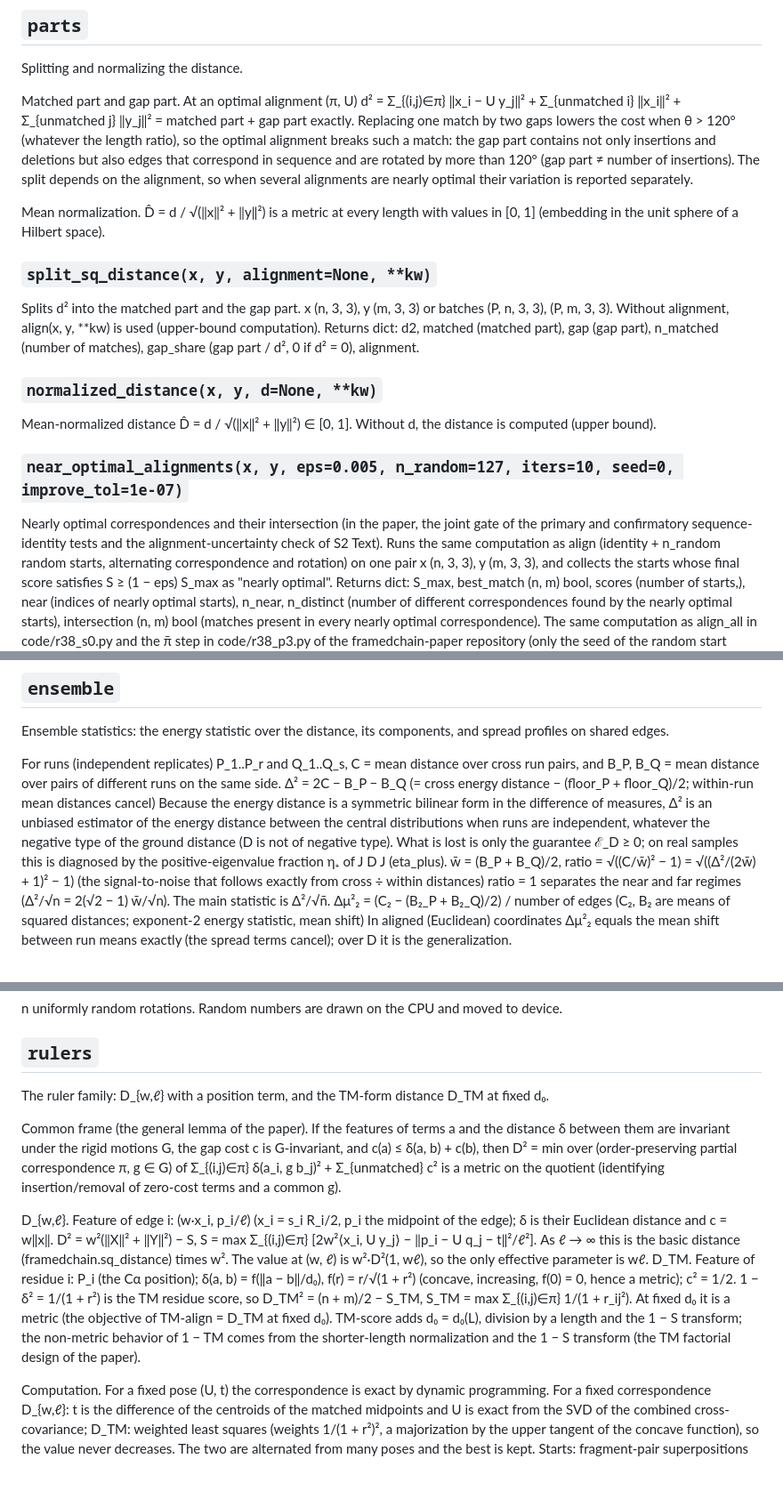
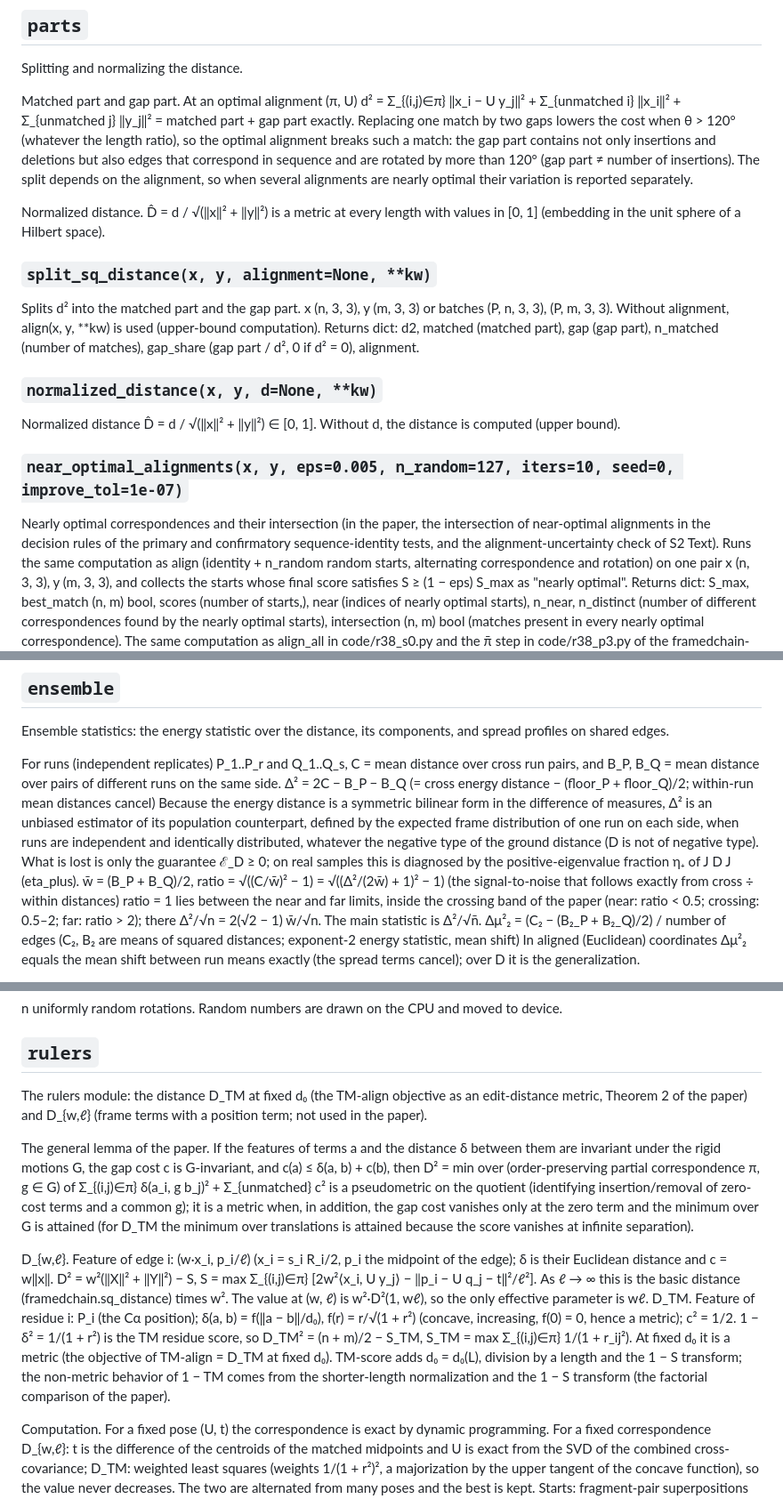
Before and after one commit to gaony571/framedchain, a Markdown page: docs/API.md, 3 parts joined by grey strips. Shown at 89% size. Rendered like a GitHub page; blank space fills up the shorter version.

```diff
--- a/docs/API.md
+++ b/docs/API.md
@@ -261,7 +261,7 @@ alignment breaks such a match: the gap part contains not only insertions and del
 in sequence and are rotated by more than 120° (gap part ≠ number of insertions).
 The split depends on the alignment, so when several alignments are nearly optimal their variation is reported separately.
 
-Mean normalization. D̂ = d / √(‖x‖² + ‖y‖²) is a metric at every length with values in [0, 1] (embedding in the
+Normalized distance. D̂ = d / √(‖x‖² + ‖y‖²) is a metric at every length with values in [0, 1] (embedding in the
 unit sphere of a Hilbert space).
 
 ### `split_sq_distance(x, y, alignment=None, **kw)`
@@ -273,12 +273,13 @@ Returns dict: d2, matched (matched part), gap (gap part), n_matched (number of m
 
 ### `normalized_distance(x, y, d=None, **kw)`
 
-Mean-normalized distance D̂ = d / √(‖x‖² + ‖y‖²) ∈ [0, 1]. Without d, the distance is computed (upper bound).
+Normalized distance D̂ = d / √(‖x‖² + ‖y‖²) ∈ [0, 1]. Without d, the distance is computed (upper bound).
 
 ### `near_optimal_alignments(x, y, eps=0.005, n_random=127, iters=10, seed=0, improve_tol=1e-07)`
 
-Nearly optimal correspondences and their intersection (in the paper, the joint gate of the primary and
-confirmatory sequence-identity tests and the alignment-uncertainty check of S2 Text).
+Nearly optimal correspondences and their intersection (in the paper, the intersection of near-optimal
+alignments in the decision rules of the primary and confirmatory sequence-identity tests, and the
+alignment-uncertainty check of S2 Text).
 Runs the same computation as align (identity + n_random random starts, alternating correspondence and rotation) on
 one pair x (n, 3, 3), y (m, 3, 3), and collects the starts whose final score satisfies S ≥ (1 − eps) S_max as
 "nearly optimal".
@@ -367,11 +368,13 @@ For runs (independent replicates) P_1..P_r and Q_1..Q_s, C = mean distance over
 distance over pairs of different runs on the same side.
     Δ² = 2C − B_P − B_Q  (= cross energy distance − (floor_P + floor_Q)/2; within-run mean distances cancel)
 Because the energy distance is a symmetric bilinear form in the difference of measures, Δ² is an unbiased estimator of
-the energy distance between the central distributions when runs are independent, whatever the negative type of the
-ground distance (D is not of negative type). What is lost is only the guarantee ℰ_D ≥ 0; on real samples this is
-diagnosed by the positive-eigenvalue fraction η₊ of J D J (eta_plus).
+its population counterpart, defined by the expected frame distribution of one run on each side, when runs are
+independent and identically distributed, whatever the negative type of the ground distance (D is not of negative
+type). What is lost is only the guarantee ℰ_D ≥ 0; on real samples this is diagnosed by the positive-eigenvalue
+fraction η₊ of J D J (eta_plus).
     w̄ = (B_P + B_Q)/2,  ratio = √((C/w̄)² − 1) = √((Δ²/(2w̄) + 1)² − 1)  (the signal-to-noise that follows exactly from cross ÷ within distances)
-ratio = 1 separates the near and far regimes (Δ²/√n = 2(√2 − 1) w̄/√n). The main statistic is Δ²/√n̄.
+ratio = 1 lies between the near and far limits, inside the crossing band of the paper (near: ratio < 0.5; crossing:
+0.5–2; far: ratio > 2); there Δ²/√n = 2(√2 − 1) w̄/√n. The main statistic is Δ²/√n̄.
     Δμ²₂ = (C₂ − (B₂_P + B₂_Q)/2) / number of edges   (C₂, B₂ are means of squared distances; exponent-2 energy statistic, mean shift)
 In aligned (Euclidean) coordinates Δμ²₂ equals the mean shift between run means exactly (the spread terms cancel);
 over D it is the generalization.
@@ -507,12 +510,15 @@ n uniformly random rotations. Random numbers are drawn on the CPU and moved to d
 
 ## `rulers`
 
-The ruler family: D_{w,ℓ} with a position term, and the TM-form distance D_TM at fixed d₀.
+The rulers module: the distance D_TM at fixed d₀ (the TM-align objective as an edit-distance metric, Theorem 2 of
+the paper) and D_{w,ℓ} (frame terms with a position term; not used in the paper).
 
-Common frame (the general lemma of the paper). If the features of terms a and the distance δ between them are
-invariant under the rigid motions G, the gap cost c is G-invariant, and c(a) ≤ δ(a, b) + c(b), then
+The general lemma of the paper. If the features of terms a and the distance δ between them are invariant under the
+rigid motions G, the gap cost c is G-invariant, and c(a) ≤ δ(a, b) + c(b), then
     D² = min over (order-preserving partial correspondence π, g ∈ G) of Σ_{(i,j)∈π} δ(a_i, g b_j)² + Σ_{unmatched} c²
-is a metric on the quotient (identifying insertion/removal of zero-cost terms and a common g).
+is a pseudometric on the quotient (identifying insertion/removal of zero-cost terms and a common g); it is a metric
+when, in addition, the gap cost vanishes only at the zero term and the minimum over G is attained (for D_TM the
+minimum over translations is attained because the score vanishes at infinite separation).
 
 D_{w,ℓ}. Feature of edge i: (w·x_i, p_i/ℓ) (x_i = s_i R_i/2, p_i the midpoint of the edge); δ is their Euclidean
 distance and c = w‖x‖.
@@ -524,7 +530,7 @@ f(0) = 0, hence a metric); c² = 1/2.
     1 − δ² = 1/(1 + r²) is the TM residue score, so D_TM² = (n + m)/2 − S_TM,  S_TM = max Σ_{(i,j)∈π} 1/(1 + r_ij²).
   At fixed d₀ it is a metric (the objective of TM-align = D_TM at fixed d₀). TM-score adds d₀ = d₀(L), division by a
   length and the 1 − S transform; the non-metric behavior of 1 − TM comes from the shorter-length normalization and the
-  1 − S transform (the TM factorial design of the paper).
+  1 − S transform (the factorial comparison of the paper).
 
 Computation. For a fixed pose (U, t) the correspondence is exact by dynamic programming. For a fixed correspondence
   D_{w,ℓ}: t is the difference of the centroids of the matched midpoints and U is exact from the SVD of the combined
```
Also changed, not shown: other parts of docs/API.md (+4 -4 lines), CHANGELOG.md (+9 -1 lines), README.md (+15 -11 lines), docs/framed_chains.png, 7 other files.
